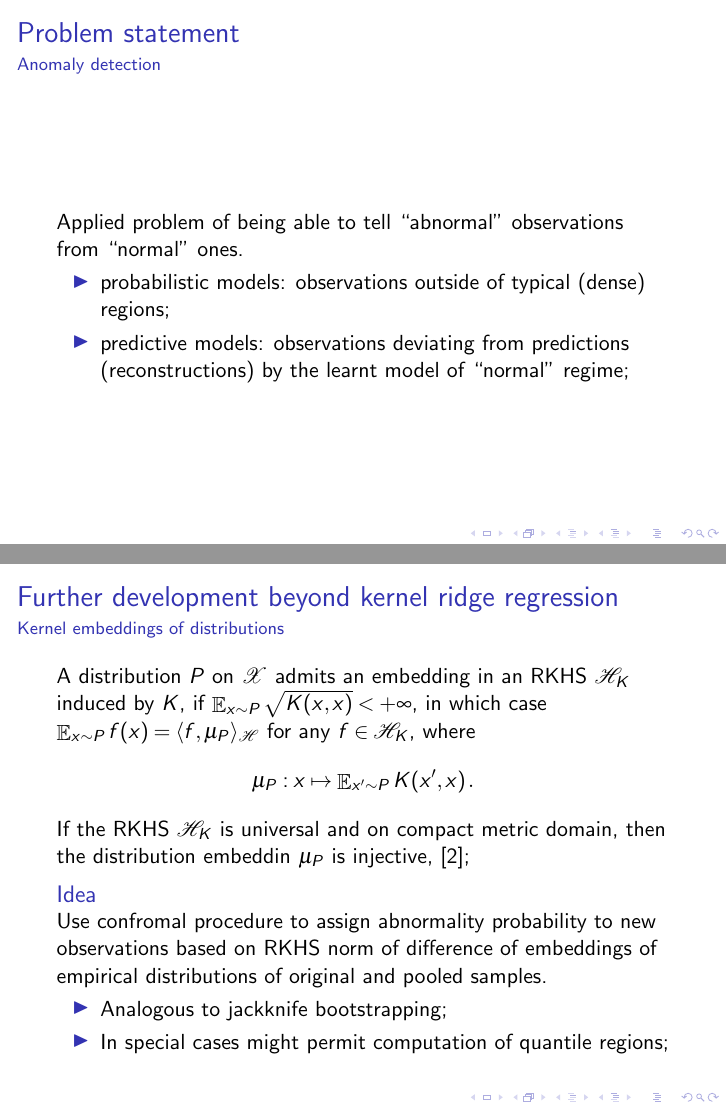
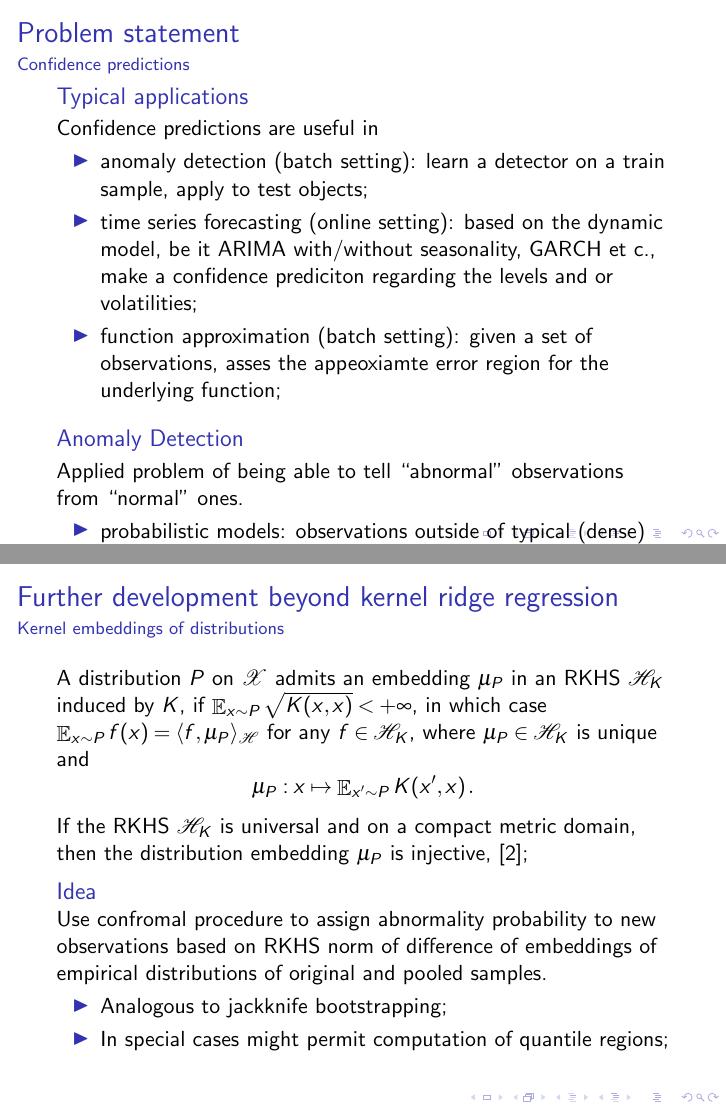
Before and after one commit to ivannz/study_notes, LaTeX slides (year_15_16/thesis/report/defense/presentation.tex): pages 2 and 12 of 15, joined at a grey line. Compiled offline with pdfLaTeX; a LaTeX package or settings file that is missing is left out.

Commit message:
Minor edits

```diff
--- a/year_15_16/thesis/report/defense/presentation.tex
+++ b/year_15_16/thesis/report/defense/presentation.tex
@@ -100,13 +100,25 @@
 
 \section{Problem statement} % (fold)
 \label{sec:problem_statement}
-\subsection{Anomaly detection} % (fold)
-\label{sub:anomaly_detection}
-
+\subsection{Confidence predictions} % (fold)
+\label{sub:confidence_predictions}
 
 \begin{frame}[c]\frametitle{\insertsection}
   \framesubtitle{\insertsubsection}
-  \begin{block}{}
+  \begin{block}{Typical applications}
+    Confidence predictions are useful in
+    \begin{itemize}
+      \item anomaly detection (batch setting): learn a detector on a train sample,
+      apply to test objects;
+      \item time series forecasting (online setting): based on the dynamic model, be
+      it ARIMA with/without seasonality, GARCH et c., make a confidence prediciton
+      regarding the levels and or volatilities;
+      \item function approximation (batch setting): given a set of observations,
+      asses the appeoxiamte error region for the underlying function;
+    \end{itemize}
+  \end{block}
+
+  \begin{block}{Anomaly Detection}
     Applied problem of being able to tell ``abnormal'' observations from ``normal''
     ones. % Requires a concept of ``abnormal''.
     \begin{itemize}
@@ -310,12 +313,13 @@
 
 \begin{frame}[c]\frametitle{\insertsection}
   \framesubtitle{\insertsubsection}
-    A distribution $P$ on $\Xcal$ admits an embedding in an RKHS $\Hcal_K$ induced
-    by $K$, if $\ex_{x\sim P} \sqrt{K(x,x)} < +\infty$, in which case $\ex_{x\sim P} f(x)
-    = \langle f, \mu_P \rangle_\Hcal $ for any $f\in \Hcal_K$, where
+    A distribution $P$ on $\Xcal$ admits an embedding $\mu_P$ in an RKHS $\Hcal_K$
+    induced by $K$, if $\ex_{x\sim P} \sqrt{K(x,x)} < +\infty$, in which case
+    $\ex_{x\sim P} f(x) = \langle f, \mu_P \rangle_\Hcal $ for any $f\in \Hcal_K$,
+    where $\mu_P\in \Hcal_K$ is unique and
     $$ \mu_P: x \mapsto \ex_{x'\sim P} K(x', x) \,. $$
-    If the RKHS $\Hcal_K$ is universal and on compact metric domain, then the distribution
-    embeddin $\mu_P$ is injective, \cite{gretton2012};
+    If the RKHS $\Hcal_K$ is universal and on a compact metric domain, then the
+    distribution embedding $\mu_P$ is injective, \cite{gretton2012};
 
     \begin{block}{Idea}
     Use confromal procedure to assign abnormality probability to new observations
```
Also changed, not shown: year_15_16/thesis/report/defense/presentation.tex (11 more changed lines).
